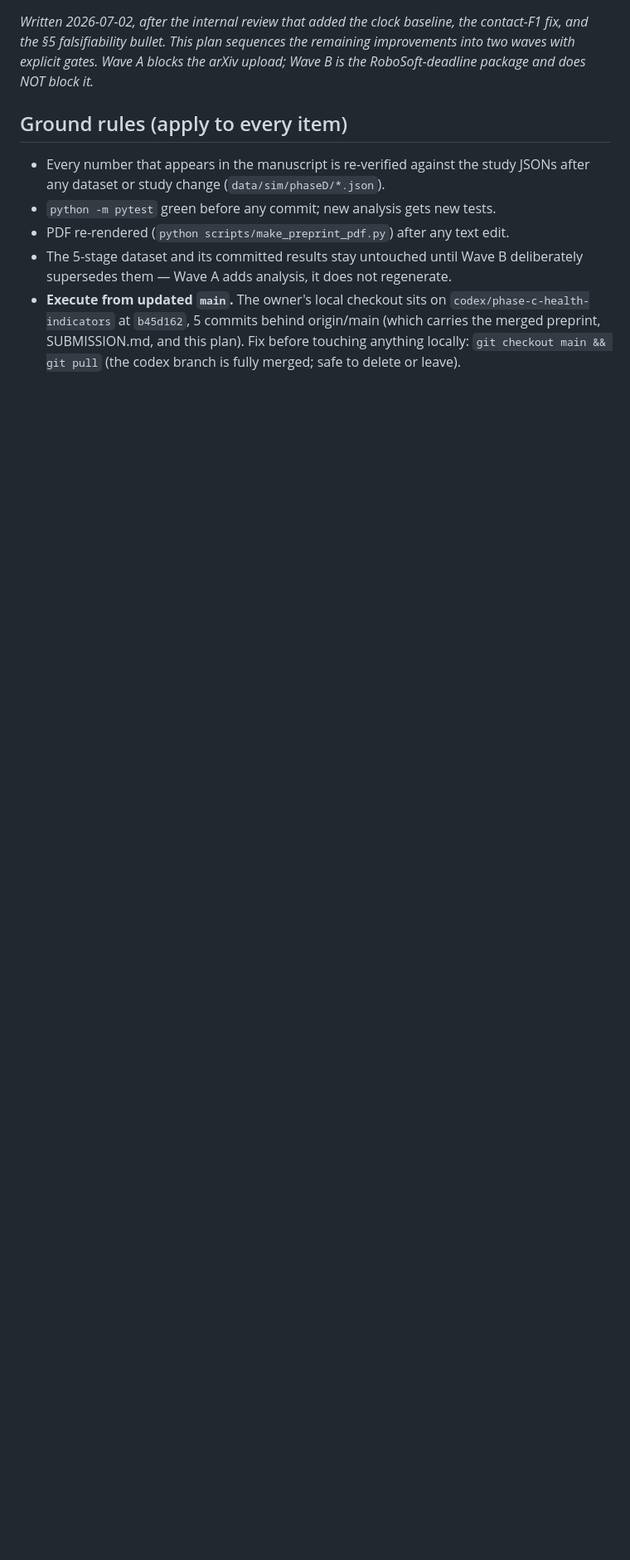
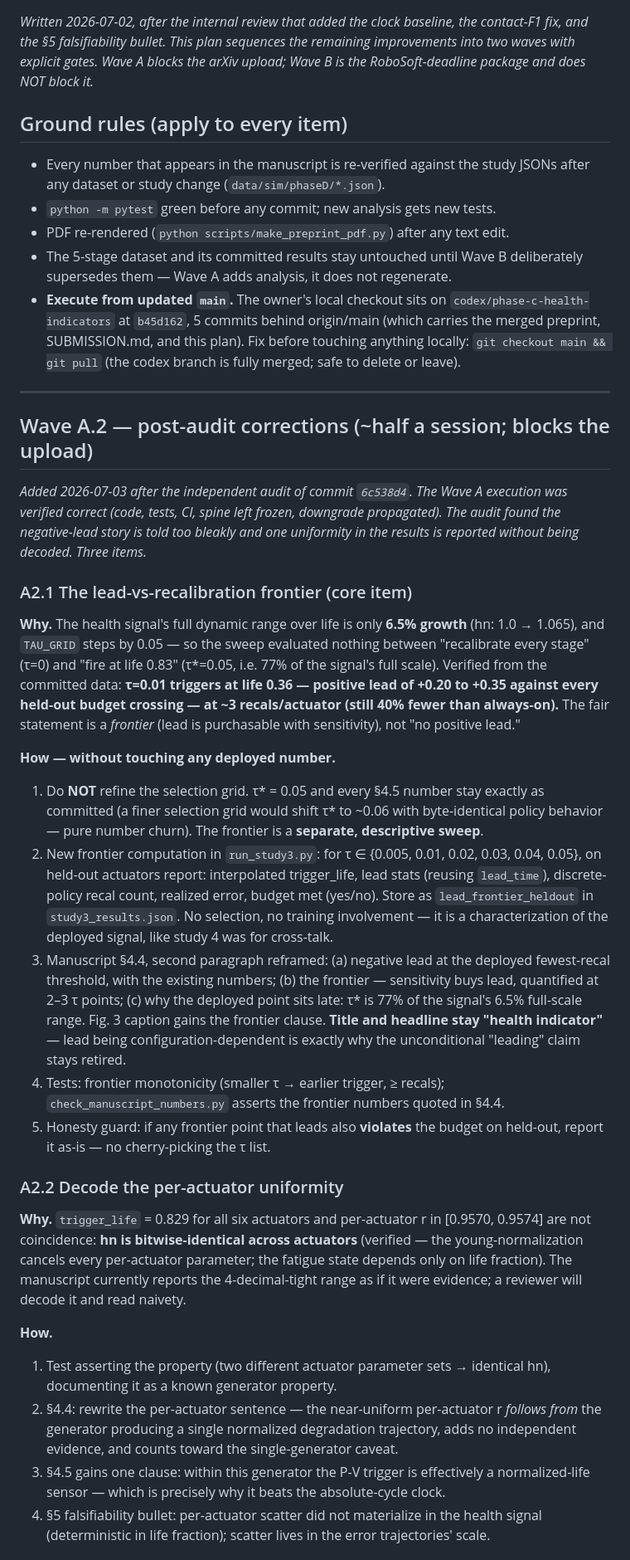
Before and after one commit to 500ft/P-V-Fatigue-Manifold-Proprioception, a Markdown page: docs/REVISION_PLAN.md, the part around one of its changes. Shown at 83% size. Drawn GitHub-style; blank space fills up the shorter version.

Commit message:
Add Wave A.2 to REVISION_PLAN: lead-vs-recal frontier, decode per-actuator uniformity, abstract consistency
Post-audit corrections planned before executing. Core design constraint:
the frontier is a separate DESCRIPTIVE sweep - the selection grid, tau*,
and every deployed 4.5 number stay byte-identical (a finer selection grid
would shift tau* to ~0.06 with identical policy behavior: churn, no
information). Honesty guards recorded: report any budget-violating
frontier point as-is; keep the health-indicator title; leave the spine
frozen.

```diff
--- a/docs/REVISION_PLAN.md
+++ b/docs/REVISION_PLAN.md
@@ -19,3 +19,71 @@ arXiv upload; Wave B is the RoboSoft-deadline package and does NOT block it._
   before touching anything locally:
   `git checkout main && git pull` (the codex branch is fully merged; safe to
   delete or leave).
+
+---
+
+## Wave A.2 — post-audit corrections (~half a session; blocks the upload)
+
+_Added 2026-07-03 after the independent audit of commit `6c538d4`. The Wave A
+execution was verified correct (code, tests, CI, spine left frozen, downgrade
+propagated). The audit found the negative-lead story is told too bleakly and
+one uniformity in the results is reported without being decoded. Three items._
+
+### A2.1 The lead-vs-recalibration frontier (core item)
+
+**Why.** The health signal's full dynamic range over life is only **6.5%
+growth** (hn: 1.0 → 1.065), and `TAU_GRID` steps by 0.05 — so the sweep
+evaluated nothing between "recalibrate every stage" (τ=0) and "fire at life
+0.83" (τ\*=0.05, i.e. 77% of the signal's full scale). Verified from the
+committed data: **τ=0.01 triggers at life 0.36 — positive lead of +0.20 to
++0.35 against every held-out budget crossing — at ~3 recals/actuator (still
+40% fewer than always-on).** The fair statement is a *frontier* (lead is
+purchasable with sensitivity), not "no positive lead."
+
+**How — without touching any deployed number.**
+1. Do **NOT** refine the selection grid. τ\* = 0.05 and every §4.5 number
+   stay exactly as committed (a finer selection grid would shift τ\* to ~0.06
+   with byte-identical policy behavior — pure number churn). The frontier is
+   a **separate, descriptive sweep**.
+2. New frontier computation in `run_study3.py`: for τ ∈ {0.005, 0.01, 0.02,
+   0.03, 0.04, 0.05}, on held-out actuators report: interpolated
+   trigger_life, lead stats (reusing `lead_time`), discrete-policy recal
+   count, realized error, budget met (yes/no). Store as
+   `lead_frontier_heldout` in `study3_results.json`. No selection, no
+   training involvement — it is a characterization of the deployed signal,
+   like study 4 was for cross-talk.
+3. Manuscript §4.4, second paragraph reframed: (a) negative lead at the
+   deployed fewest-recal threshold, with the existing numbers; (b) the
+   frontier — sensitivity buys lead, quantified at 2–3 τ points; (c) why the
+   deployed point sits late: τ\* is 77% of the signal's 6.5% full-scale
+   range. Fig. 3 caption gains the frontier clause. **Title and headline stay
+   "health indicator"** — lead being configuration-dependent is exactly why
+   the unconditional "leading" claim stays retired.
+4. Tests: frontier monotonicity (smaller τ → earlier trigger, ≥ recals);
+   `check_manuscript_numbers.py` asserts the frontier numbers quoted in §4.4.
+5. Honesty guard: if any frontier point that leads also **violates** the
+   budget on held-out, report it as-is — no cherry-picking the τ list.
+
+### A2.2 Decode the per-actuator uniformity
+
+**Why.** `trigger_life` = 0.829 for all six actuators and per-actuator r in
+[0.9570, 0.9574] are not coincidence: **hn is bitwise-identical across
+actuators** (verified — the young-normalization cancels every per-actuator
+parameter; the fatigue state depends only on life fraction). The manuscript
+currently reports the 4-decimal-tight range as if it were evidence; a
+reviewer will decode it and read naivety.
+
+**How.**
+1. Test asserting the property (two different actuator parameter sets →
+   identical hn), documenting it as a known generator property.
+2. §4.4: rewrite the per-actuator sentence — the near-uniform per-actuator r
+   *follows from* the generator producing a single normalized degradation
+   trajectory, adds no independent evidence, and counts toward the
+   single-generator caveat.
+3. §4.5 gains one clause: within this generator the P-V trigger is
+   effectively a normalized-life sensor — which is precisely why it beats
+   the absolute-cycle clock.
+4. §5 falsifiability bullet: per-actuator scatter did not materialize in the
+   health signal (deterministic in life fraction); scatter lives in the error
+   trajectories' scale.
+
```
Also changed, not shown: other parts of docs/REVISION_PLAN.md (+18 -0 lines).
